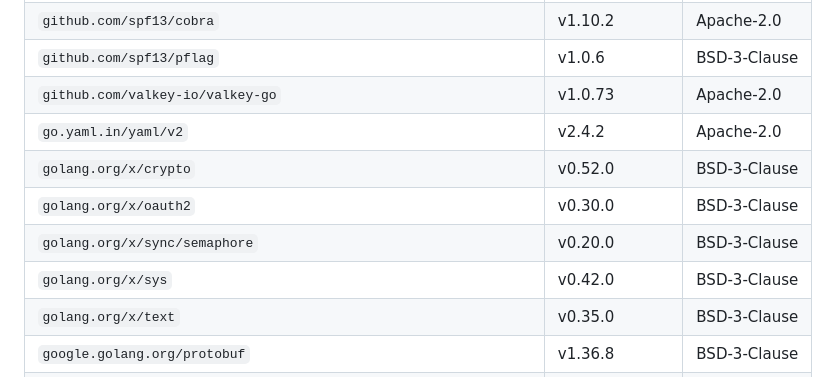
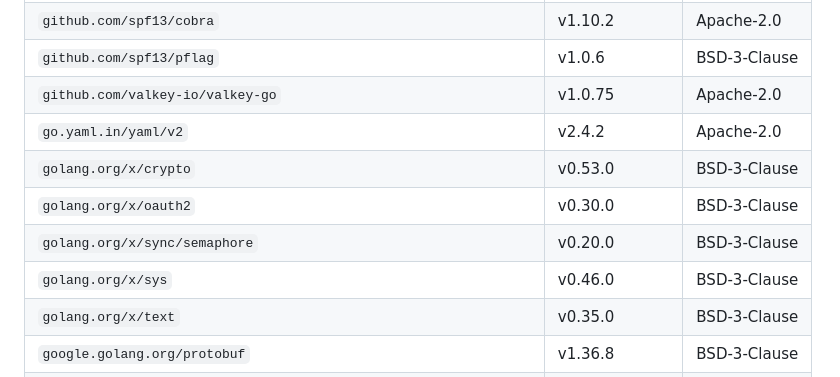
Before and after one commit to Veltara-Works/vectis, a Markdown page: THIRD_PARTY_LICENSES.md, the part around the change. GitHub-like rendering.

Commit message:
chore(deps): sync THIRD_PARTY_LICENSES versions for merged Go bumps (#68)
valkey-go v1.0.73→v1.0.75 (#61), x/sys v0.42.0→v0.46.0 (#55),
x/crypto v0.52.0→v0.53.0 (#57). Licenses unchanged (Apache-2.0/BSD-3-Clause);
version column only. x/sys entry also corrected from a prior un-synced bump.

Co-authored-by: Vectis Build <admin@vectismail.com>

```diff
--- a/THIRD_PARTY_LICENSES.md
+++ b/THIRD_PARTY_LICENSES.md
@@ -73,12 +73,12 @@ fork) and are listed separately to reflect that.
 | `github.com/russellhaering/goxmldsig` | v1.6.0 | Apache-2.0 |
 | `github.com/spf13/cobra` | v1.10.2 | Apache-2.0 |
 | `github.com/spf13/pflag` | v1.0.6 | BSD-3-Clause |
-| `github.com/valkey-io/valkey-go` | v1.0.73 | Apache-2.0 |
+| `github.com/valkey-io/valkey-go` | v1.0.75 | Apache-2.0 |
 | `go.yaml.in/yaml/v2` | v2.4.2 | Apache-2.0 |
-| `golang.org/x/crypto` | v0.52.0 | BSD-3-Clause |
+| `golang.org/x/crypto` | v0.53.0 | BSD-3-Clause |
 | `golang.org/x/oauth2` | v0.30.0 | BSD-3-Clause |
 | `golang.org/x/sync/semaphore` | v0.20.0 | BSD-3-Clause |
-| `golang.org/x/sys` | v0.42.0 | BSD-3-Clause |
+| `golang.org/x/sys` | v0.46.0 | BSD-3-Clause |
 | `golang.org/x/text` | v0.35.0 | BSD-3-Clause |
 | `google.golang.org/protobuf` | v1.36.8 | BSD-3-Clause |
 | `gopkg.in/yaml.v3` | v3.0.1 | MIT |
```
